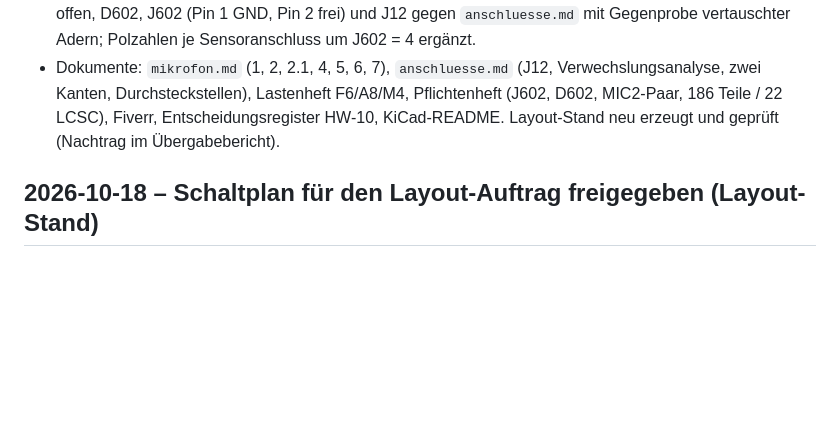
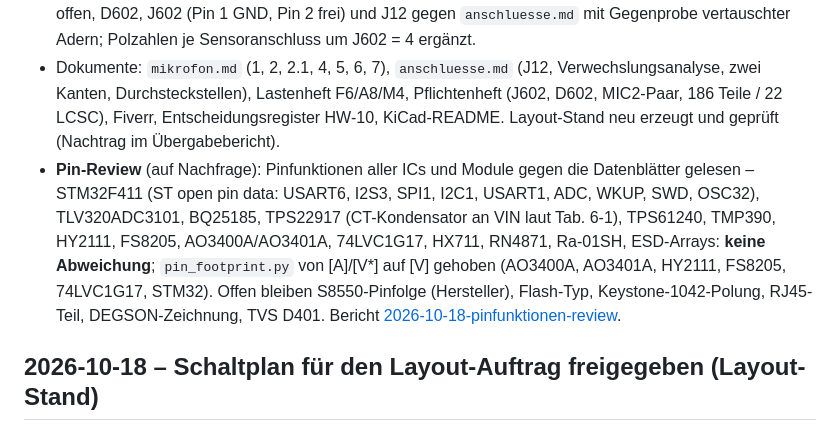
Before and after one commit to impyer/bienen-lora-logger, a Markdown page: CHANGELOG.md, the part around the change. Rendered like a GitHub page; blank space fills up the shorter version.

```diff
--- a/CHANGELOG.md
+++ b/CHANGELOG.md
@@ -5,6 +5,7 @@
 - **HW-10 (Philipp):** alle drei Anschlussmöglichkeiten des TLV320ADC3101 belegt: zusätzlich **Elektret 2** pseudo-differenziell am rechten Analogeingang IN2R(P)/IN3R(M) mit MICBIAS2 (R614/R615 1 kΩ, C629 1 µF, Koppel-C C625/C626 1 µF X7R, C627/C628 100 pF), eigene Klemme **J602 = J12 (DEGSON 4-polig, C7603438: 1 Schirm, 2 frei, 3 MIC2−, 4 MIC2+)** mit ESDS304 D602. Bis zu drei Mikrofone; rechter Kanal je Messung PDM oder Elektret 2 (zwei Durchgänge, `energiebilanz.py` 2b: +0,2 mAh/Tag).
 - `netz_tests.py`: MICBIAS2/MIC2-Netze, gleiche Vorspannung und Koppel-C wie Elektret 1, IN1L/IN1R offen, D602, J602 (Pin 1 GND, Pin 2 frei) und J12 gegen `anschluesse.md` mit Gegenprobe vertauschter Adern; Polzahlen je Sensoranschluss um J602 = 4 ergänzt.
 - Dokumente: `mikrofon.md` (1, 2, 2.1, 4, 5, 6, 7), `anschluesse.md` (J12, Verwechslungsanalyse, zwei Kanten, Durchsteckstellen), Lastenheft F6/A8/M4, Pflichtenheft (J602, D602, MIC2-Paar, 186 Teile / 22 LCSC), Fiverr, Entscheidungsregister HW-10, KiCad-README. Layout-Stand neu erzeugt und geprüft (Nachtrag im Übergabebericht).
+- **Pin-Review** (auf Nachfrage): Pinfunktionen aller ICs und Module gegen die Datenblätter gelesen – STM32F411 (ST open pin data: USART6, I2S3, SPI1, I2C1, USART1, ADC, WKUP, SWD, OSC32), TLV320ADC3101, BQ25185, TPS22917 (CT-Kondensator an VIN laut Tab. 6-1), TPS61240, TMP390, HY2111, FS8205, AO3400A/AO3401A, 74LVC1G17, HX711, RN4871, Ra-01SH, ESD-Arrays: **keine Abweichung**; `pin_footprint.py` von [A]/[V*] auf [V] gehoben (AO3400A, AO3401A, HY2111, FS8205, 74LVC1G17, STM32). Offen bleiben S8550-Pinfolge (Hersteller), Flash-Typ, Keystone-1042-Polung, RJ45-Teil, DEGSON-Zeichnung, TVS D401. Bericht [2026-10-18-pinfunktionen-review](docs/testberichte/2026-10-18-pinfunktionen-review.md).
 
 ## 2026-10-18 – Schaltplan für den Layout-Auftrag freigegeben (Layout-Stand)
 
```
Also changed, not shown: docs/testberichte/README.md (+1 -0 lines), docs/testberichte/befunde.md (+1 -1 lines).
